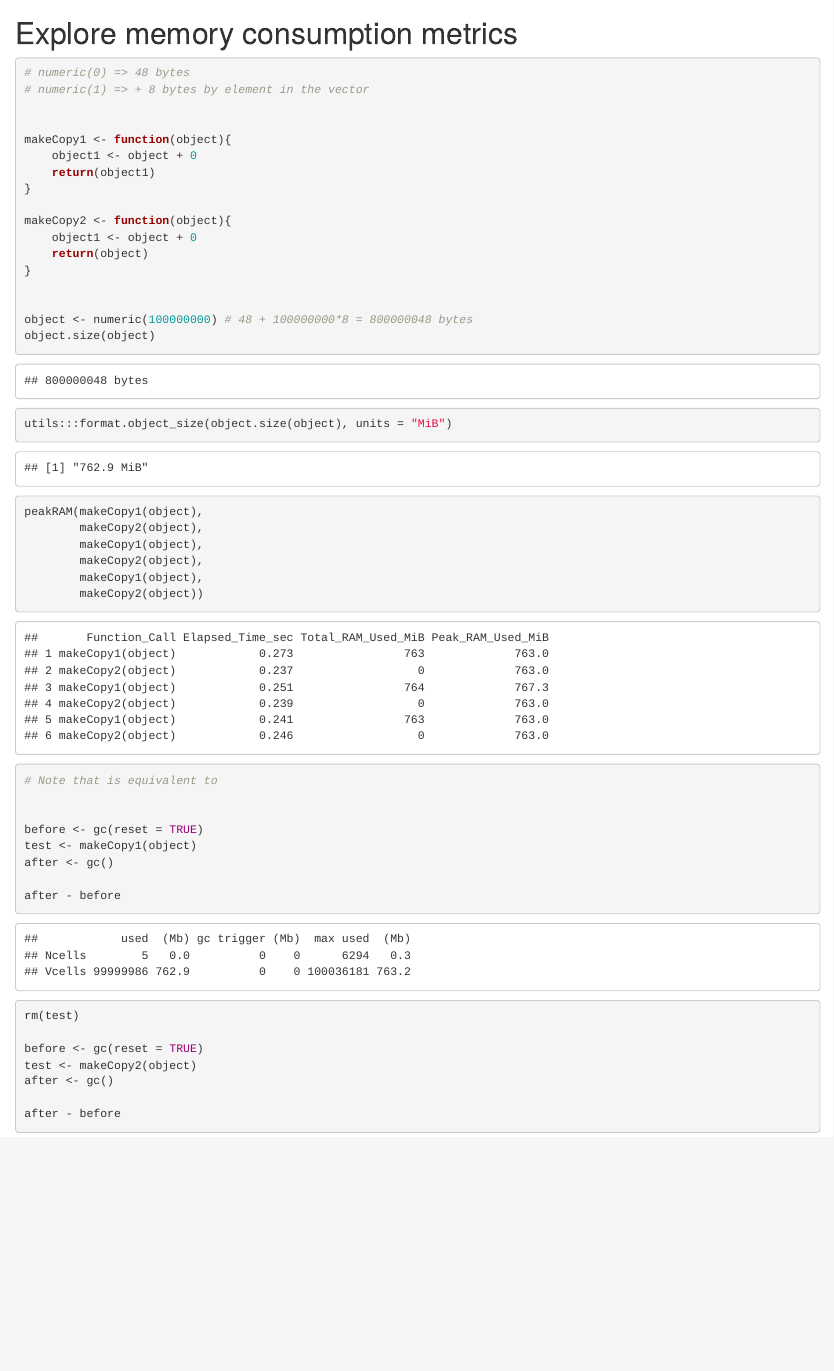
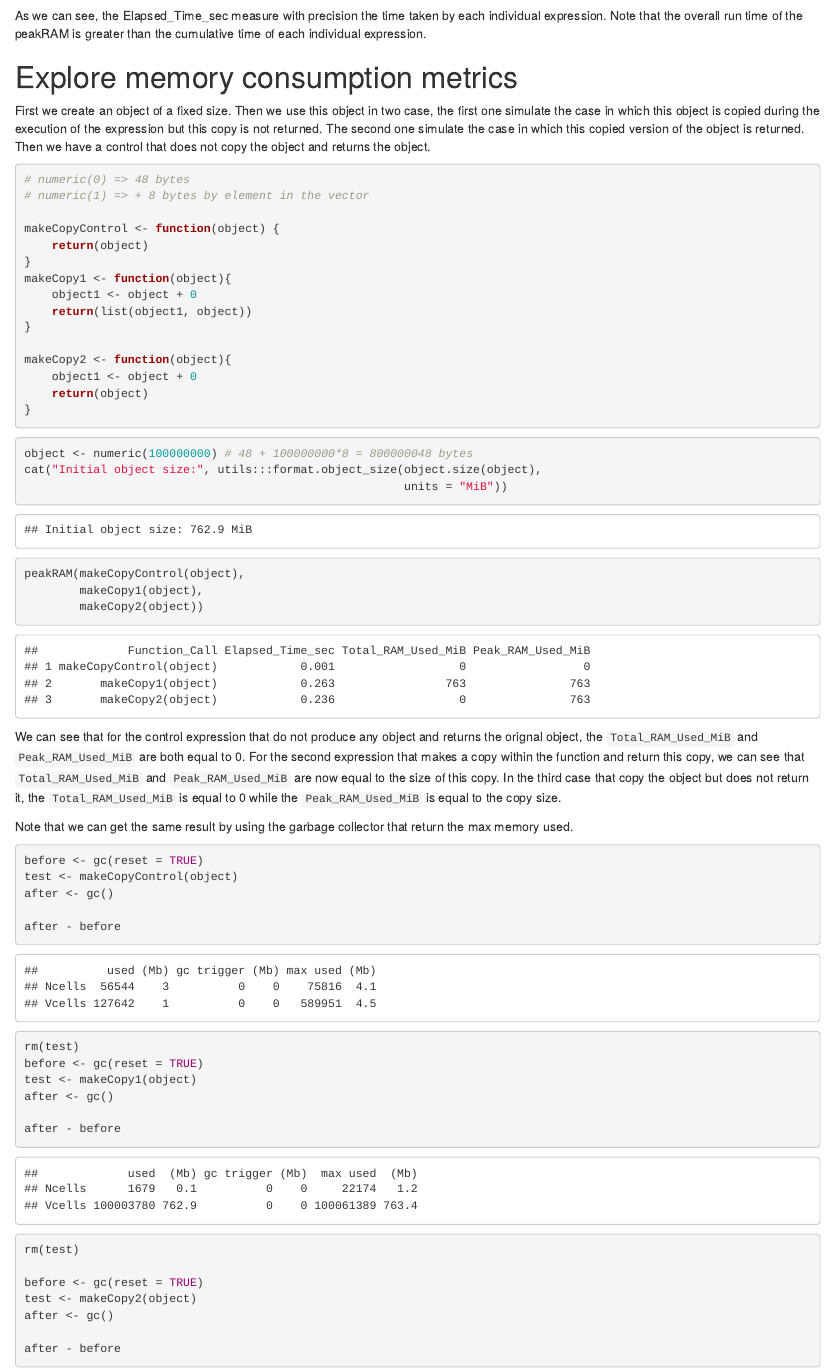
Before and after one commit to UCLouvain-CBIO/2024-mth-leopold-guyot, an R Markdown document (Rmd/peakRAM.Rmd): the page in a window 1100 px wide, from 520 px down. The pictures show the output file reports/peakRAM.html that the author committed with the source, opened offline.

Commit message:
update peakRAM and vignette benchmark reports

````diff
--- a/Rmd/peakRAM.Rmd
+++ b/Rmd/peakRAM.Rmd
@@ -21,17 +21,22 @@ end <- Sys.time()
 !any(!(timeTest$Elapsed_Time_sec - c(2, 1) <= 1e-2))
 print(end - start)
 ```
+As we can see, the Elapsed_Time_sec measure with precision the time taken by each individual expression.
+Note that the overall run time of the peakRAM is greater than the cumulative time of each individual expression.
 
 # Explore memory consumption metrics
 
+First we create an object of a fixed size. Then we use this object in two case, the first one simulate the case in which this object is copied during the execution of the expression but this copy is not returned. The second one simulate the case in which this copied version of the object is returned. Then we have a control that does not copy the object and returns the object.
 ```{r}
 # numeric(0) => 48 bytes
 # numeric(1) => + 8 bytes by element in the vector
 
-
+makeCopyControl <- function(object) {
+    return(object)
+}
 makeCopy1 <- function(object){
     object1 <- object + 0
-    return(object1)
+    return(list(object1, object))
 }
 
 makeCopy2 <- function(object){
@@ -39,21 +44,28 @@ makeCopy2 <- function(object){
     return(object)
 }
 
+```
 
+```{r}
 object <- numeric(100000000) # 48 + 100000000*8 = 800000048 bytes
-object.size(object)
-utils:::format.object_size(object.size(object), units = "MiB")
+cat("Initial object size:", utils:::format.object_size(object.size(object),
+                                                       units = "MiB"))
 
-peakRAM(makeCopy1(object),
-        makeCopy2(object),
-        makeCopy1(object),
-        makeCopy2(object),
+peakRAM(makeCopyControl(object),
         makeCopy1(object),
         makeCopy2(object))
+```
+We can see that for the control expression that do not produce any object and returns the orignal object, the `Total_RAM_Used_MiB` and `Peak_RAM_Used_MiB` are both equal to 0. For the second expression that makes a copy within the function and return this copy, we can see that `Total_RAM_Used_MiB` and `Peak_RAM_Used_MiB` are now equal to the size of this copy. In the third case that copy the object but does not return it, the `Total_RAM_Used_MiB` is equal to 0 while the `Peak_RAM_Used_MiB` is equal to the copy size.
 
-# Note that is equivalent to
+Note that we can get the same result by using the garbage collector that return the max memory used.
+```{r}
+before <- gc(reset = TRUE)
+test <- makeCopyControl(object)
+after <- gc()
 
+after - before
 
+rm(test)
 before <- gc(reset = TRUE)
 test <- makeCopy1(object)
 after <- gc()
--- a/dataOutput/vignetteBenchmark/hardware_software.txt
+++ b/dataOutput/vignetteBenchmark/hardware_software.txt
@@ -1,7 +1,7 @@
-Machine: Linux (6.9.3-76060903-generic)
+Machine: Linux (6.11.4-201.fc40.x86_64)
 R version: R.4.4.1 (svn: 86737)
-RAM: 16.4 GB
-CPU: 12 core(s) - 12th Gen Intel(R) Core(TM) i5-1235U
+RAM: 32.7 GB
+CPU: 16 core(s) - AMD Ryzen 7 9700X 8-Core Processor
  -----------------------------------------------------------------
 R version 4.4.1 (2024-06-14)
 Platform: x86_64-pc-linux-gnu
````
Also changed, not shown: Rmd/leduc2022Results.rmd (+1 -1 lines), reports/peakRAM.html, Rmd/peakRAM.Rmd (2 more changed lines), 1 other file.
